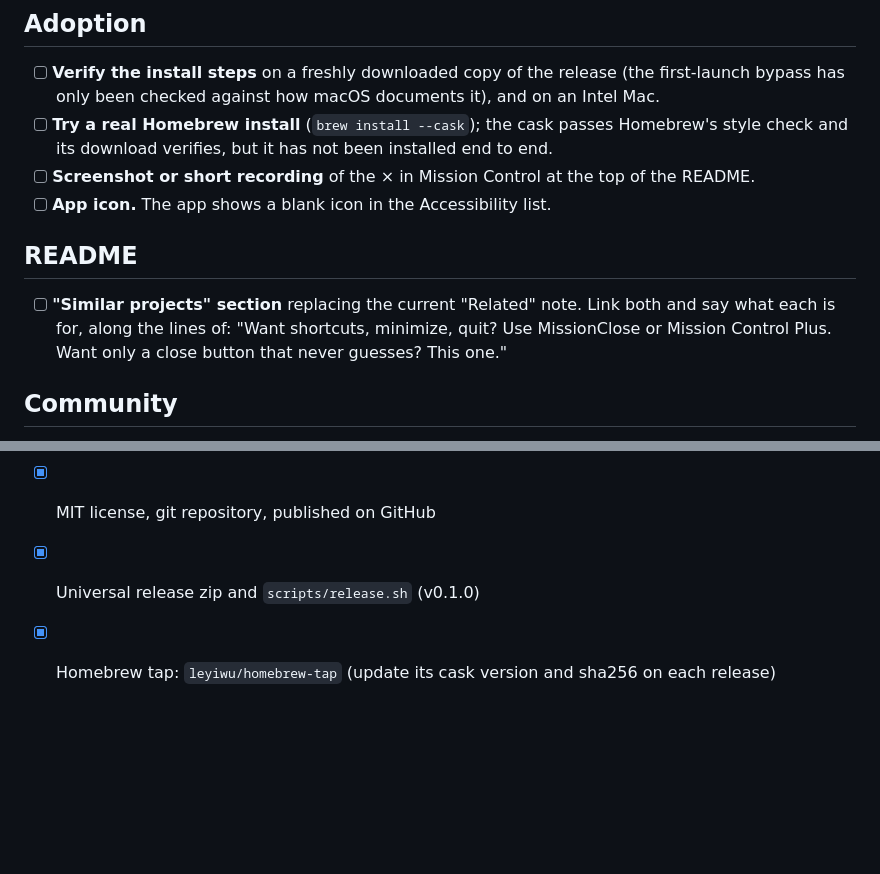
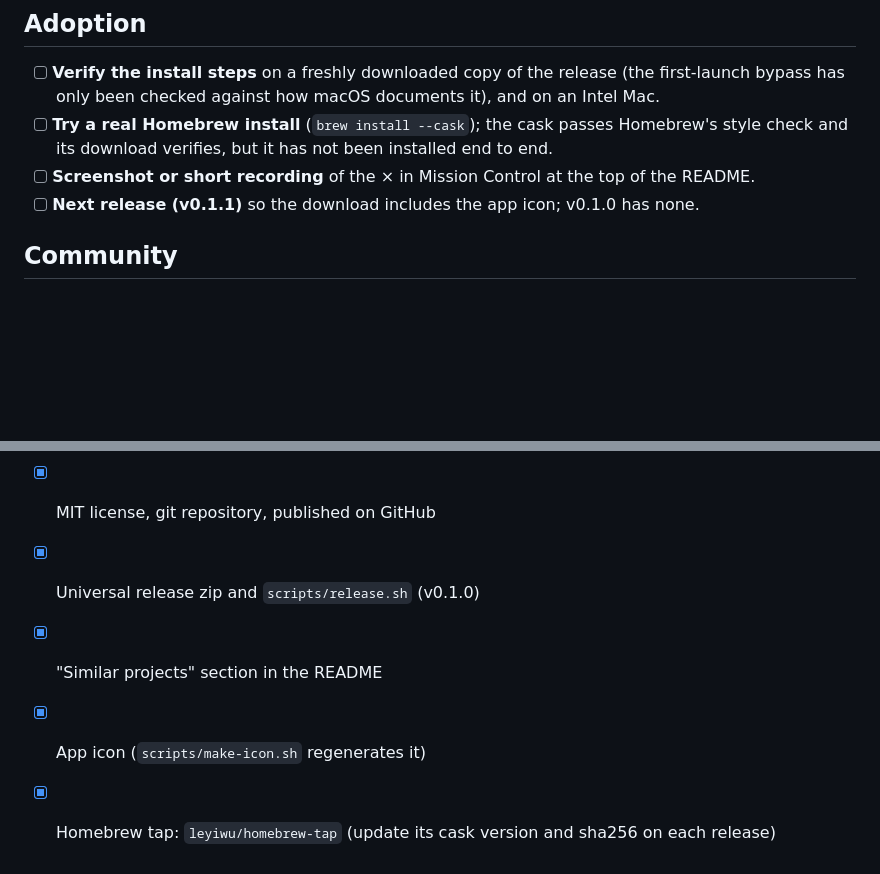
Before and after one commit to leyiwu/close-in-mission-control, a Markdown page: TODO.md, 2 parts joined by grey strips. Drawn GitHub-style; blank space fills up the shorter version.

```diff
--- a/TODO.md
+++ b/TODO.md
@@ -8,13 +8,7 @@
 - [ ] **Try a real Homebrew install** (`brew install --cask`); the cask passes Homebrew's
       style check and its download verifies, but it has not been installed end to end.
 - [ ] **Screenshot or short recording** of the × in Mission Control at the top of the README.
-- [ ] **App icon.** The app shows a blank icon in the Accessibility list.
-
-## README
-
-- [ ] **"Similar projects" section** replacing the current "Related" note. Link both and say
-      what each is for, along the lines of: "Want shortcuts, minimize, quit? Use MissionClose
-      or Mission Control Plus. Want only a close button that never guesses? This one."
+- [ ] **Next release (v0.1.1)** so the download includes the app icon; v0.1.0 has none.
 
 ## Community
 
@@ -60,4 +54,6 @@
 - [x] Stable local signing so the Accessibility grant survives rebuilds
 - [x] MIT license, git repository, published on GitHub
 - [x] Universal release zip and `scripts/release.sh` (v0.1.0)
+- [x] "Similar projects" section in the README
+- [x] App icon (`scripts/make-icon.sh` regenerates it)
 - [x] Homebrew tap: `leyiwu/homebrew-tap` (update its cask version and sha256 on each release)
```
Also changed, not shown: README.md (+13 -3 lines), Support/icon.png (added), 5 other files.
